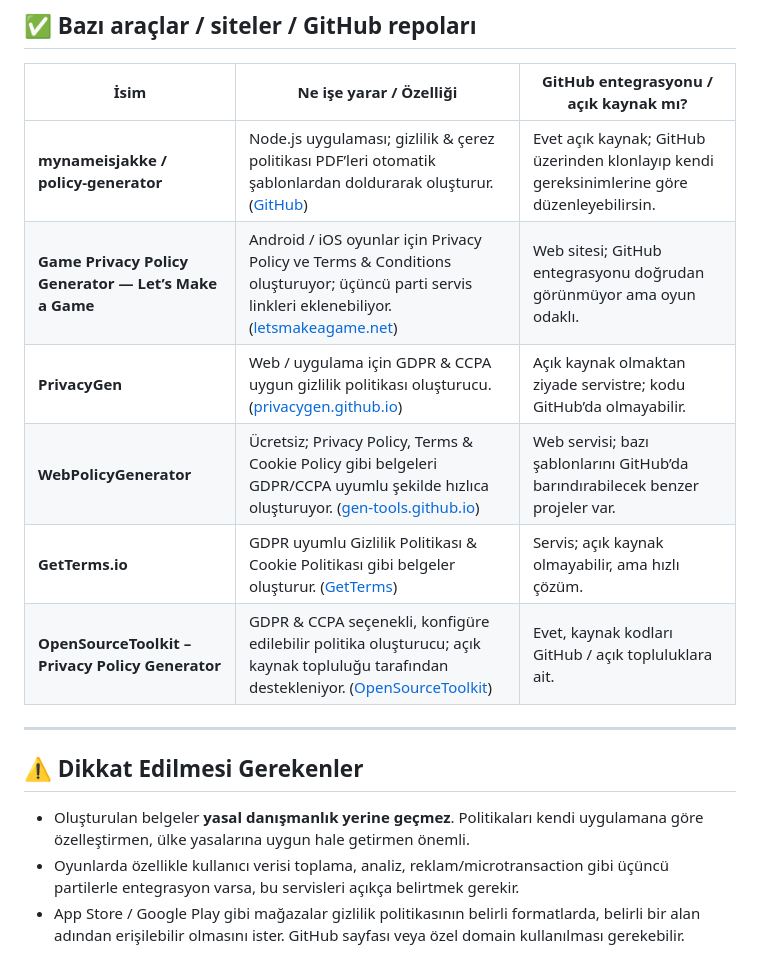
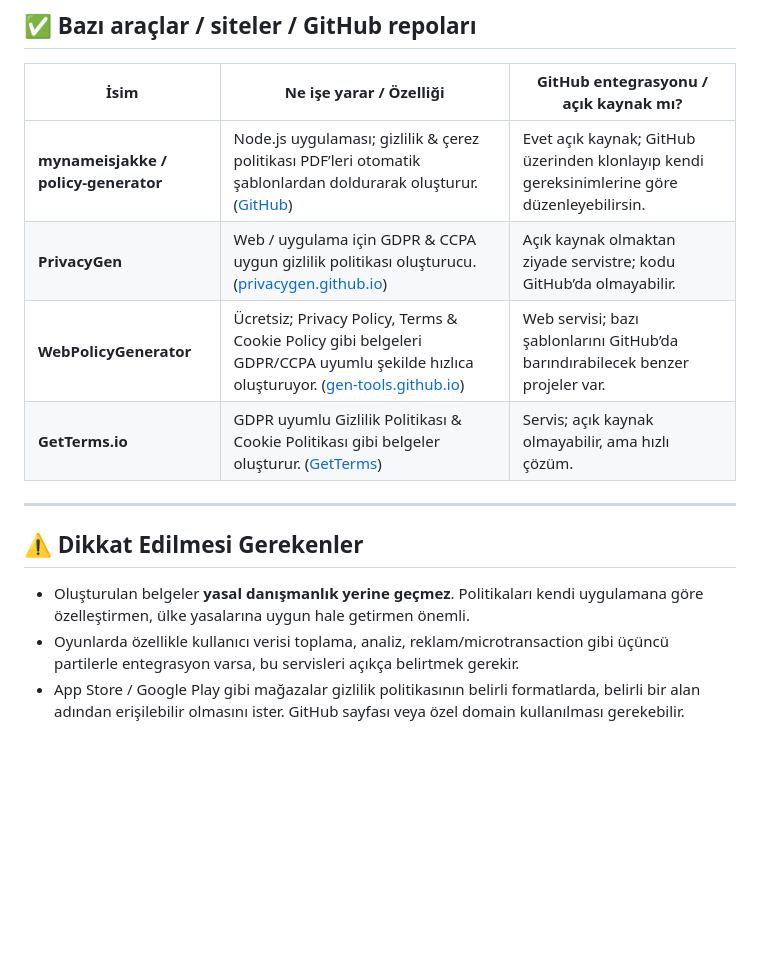
Before and after one commit to canata09/gogetaway, a Markdown page: README.MD, the part around the change printed below. GitHub-like rendering; blank space fills up the shorter version.

```diff
--- a/README.MD
+++ b/README.MD
@@ -7,11 +7,9 @@ GitHub (ve Internet genelinde) oyun geliştiricilerin GDPR / gizlilik politikas
 | İsim                                                  | Ne işe yarar / Özelliği                                                                                                                           | GitHub entegrasyonu / açık kaynak mı?                                                       |
 | ----------------------------------------------------- | ------------------------------------------------------------------------------------------------------------------------------------------------- | ------------------------------------------------------------------------------------------- |
 | **mynameisjakke / policy‑generator**                  | Node.js uygulaması; gizlilik & çerez politikası PDF’leri otomatik şablonlardan doldurarak oluşturur. ([GitHub][1])                                | Evet açık kaynak; GitHub üzerinden klonlayıp kendi gereksinimlerine göre düzenleyebilirsin. |
-| **Game Privacy Policy Generator — Let’s Make a Game** | Android / iOS oyunlar için Privacy Policy ve Terms & Conditions oluşturuyor; üçüncü parti servis linkleri eklenebiliyor. ([letsmakeagame.net][2]) | Web sitesi; GitHub entegrasyonu doğrudan görünmüyor ama oyun odaklı.                        |
 | **PrivacyGen**                                        | Web / uygulama için GDPR & CCPA uygun gizlilik politikası oluşturucu. ([privacygen.github.io][3])                                                 | Açık kaynak olmaktan ziyade servistre; kodu GitHub’da olmayabilir.                          |
 | **WebPolicyGenerator**                                | Ücretsiz; Privacy Policy, Terms & Cookie Policy gibi belgeleri GDPR/CCPA uyumlu şekilde hızlıca oluşturuyor. ([gen-tools.github.io][4])           | Web servisi; bazı şablonlarını GitHub’da barındırabilecek benzer projeler var.              |
 | **GetTerms.io**                                       | GDPR uyumlu Gizlilik Politikası & Cookie Politikası gibi belgeler oluşturur. ([GetTerms][5])                                                      | Servis; açık kaynak olmayabilir, ama hızlı çözüm.                                           |
-| **OpenSourceToolkit – Privacy Policy Generator**      | GDPR & CCPA seçenekli, konfigüre edilebilir politika oluşturucu; açık kaynak topluluğu tarafından destekleniyor. ([OpenSourceToolkit][6])         | Evet, kaynak kodları GitHub / açık topluluklara ait.                                        |
 
 ---
 
```
Also changed, not shown: other parts of README.MD (+0 -2 lines).
